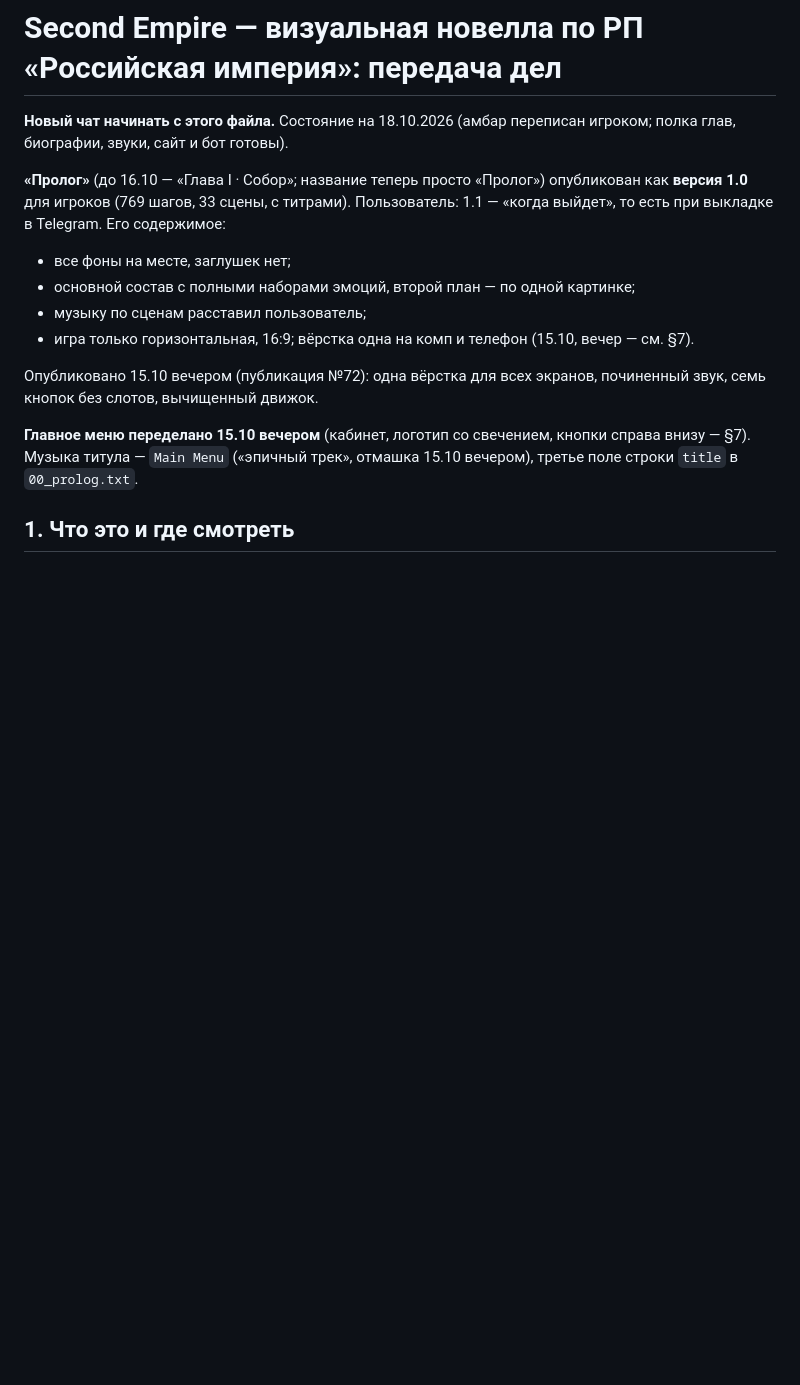
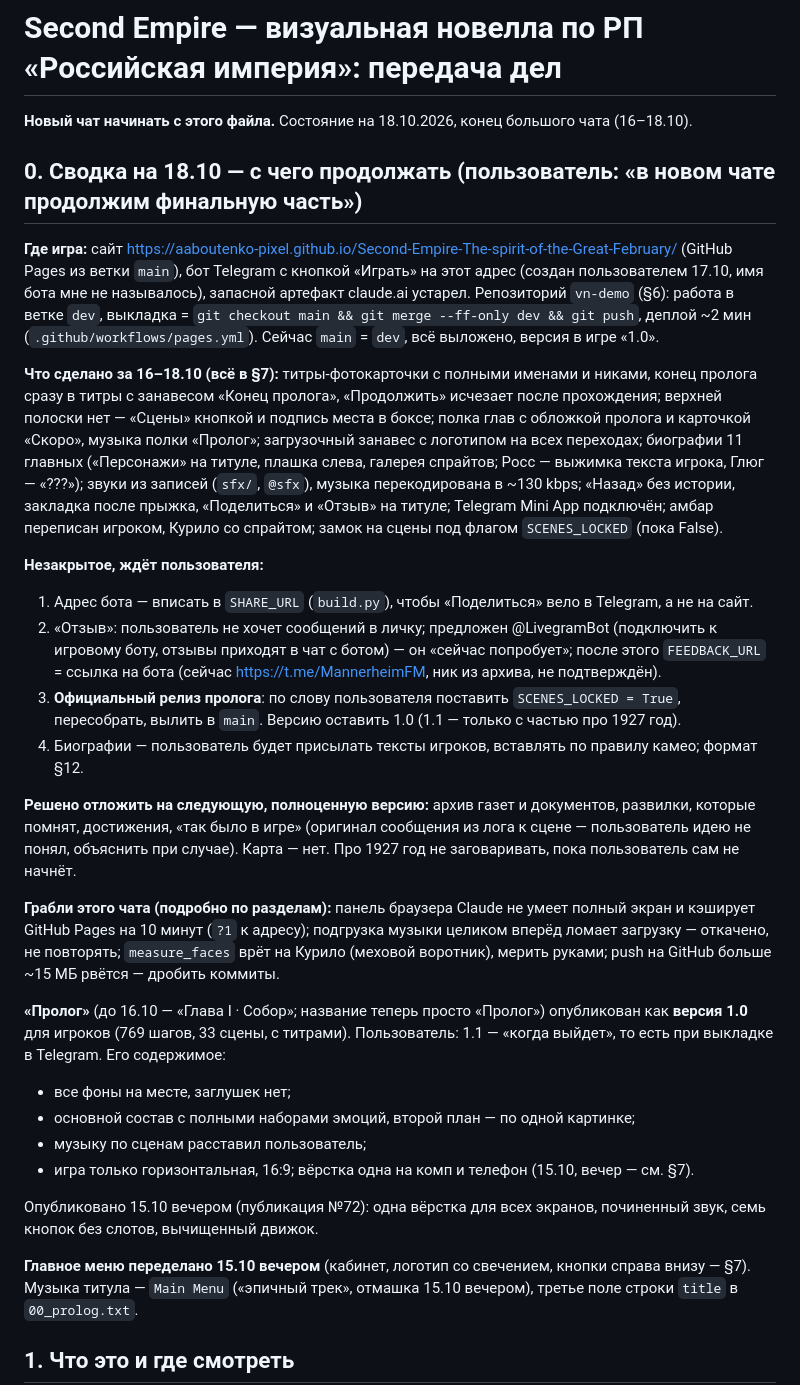
Before and after one commit to aaboutenko-pixel/Second-Empire-The-spirit-of-the-Great-February, a Markdown page: HANDOFF.md, the part around the change. GitHub-like rendering; blank space fills up the shorter version.

Commit message:
Хендофф: сводка на 18.10 для нового чата
Co-Authored-By: Claude Fable 5.1 <noreply@anthropic.com>

```diff
--- a/HANDOFF.md
+++ b/HANDOFF.md
@@ -1,6 +1,22 @@
 # Second Empire — визуальная новелла по РП «Российская империя»: передача дел
 
-**Новый чат начинать с этого файла.** Состояние на 18.10.2026 (амбар переписан игроком; полка глав, биографии, звуки, сайт и бот готовы).
+**Новый чат начинать с этого файла.** Состояние на 18.10.2026, конец большого чата (16–18.10).
+
+## 0. Сводка на 18.10 — с чего продолжать (пользователь: «в новом чате продолжим финальную часть»)
+
+**Где игра:** сайт https://aaboutenko-pixel.github.io/Second-Empire-The-spirit-of-the-Great-February/ (GitHub Pages из ветки `main`), бот Telegram с кнопкой «Играть» на этот адрес (создан пользователем 17.10, имя бота мне не называлось), запасной артефакт claude.ai устарел. Репозиторий `vn-demo` (§6): работа в ветке `dev`, выкладка = `git checkout main && git merge --ff-only dev && git push`, деплой ~2 мин (`.github/workflows/pages.yml`). Сейчас `main` = `dev`, всё выложено, версия в игре «1.0».
+
+**Что сделано за 16–18.10 (всё в §7):** титры-фотокарточки с полными именами и никами, конец пролога сразу в титры с занавесом «Конец пролога», «Продолжить» исчезает после прохождения; верхней полоски нет — «Сцены» кнопкой и подпись места в боксе; полка глав с обложкой пролога и карточкой «Скоро», музыка полки «Пролог»; загрузочный занавес с логотипом на всех переходах; биографии 11 главных («Персонажи» на титуле, плашка слева, галерея спрайтов; Росс — выжимка текста игрока, Глюг — «???»); звуки из записей (`sfx/`, `@sfx`), музыка перекодирована в ~130 kbps; «Назад» без истории, закладка после прыжка, «Поделиться» и «Отзыв» на титуле; Telegram Mini App подключён; амбар переписан игроком, Курило со спрайтом; замок на сцены под флагом `SCENES_LOCKED` (пока False).
+
+**Незакрытое, ждёт пользователя:**
+1. Адрес бота — вписать в `SHARE_URL` (`build.py`), чтобы «Поделиться» вело в Telegram, а не на сайт.
+2. «Отзыв»: пользователь не хочет сообщений в личку; предложен @LivegramBot (подключить к игровому боту, отзывы приходят в чат с ботом) — он «сейчас попробует»; после этого `FEEDBACK_URL` = ссылка на бота (сейчас https://t.me/MannerheimFM, ник из архива, не подтверждён).
+3. **Официальный релиз пролога**: по слову пользователя поставить `SCENES_LOCKED = True`, пересобрать, вылить в `main`. Версию оставить 1.0 (1.1 — только с частью про 1927 год).
+4. Биографии — пользователь будет присылать тексты игроков, вставлять по правилу камео; формат §12.
+
+**Решено отложить на следующую, полноценную версию:** архив газет и документов, развилки, которые помнят, достижения, «так было в игре» (оригинал сообщения из лога к сцене — пользователь идею не понял, объяснить при случае). Карта — нет. Про 1927 год не заговаривать, пока пользователь сам не начнёт.
+
+**Грабли этого чата (подробно по разделам):** панель браузера Claude не умеет полный экран и кэширует GitHub Pages на 10 минут (`?1` к адресу); подгрузка музыки целиком вперёд ломает загрузку — откачено, не повторять; `measure_faces` врёт на Курило (меховой воротник), мерить руками; push на GitHub больше ~15 МБ рвётся — дробить коммиты.
 
 **«Пролог»** (до 16.10 — «Глава I · Собор»; название теперь просто «Пролог») опубликован как **версия 1.0** для игроков (769 шагов, 33 сцены, с титрами). Пользователь: 1.1 — «когда выйдет», то есть при выкладке в Telegram. Его содержимое:
 - все фоны на месте, заглушек нет;
```
